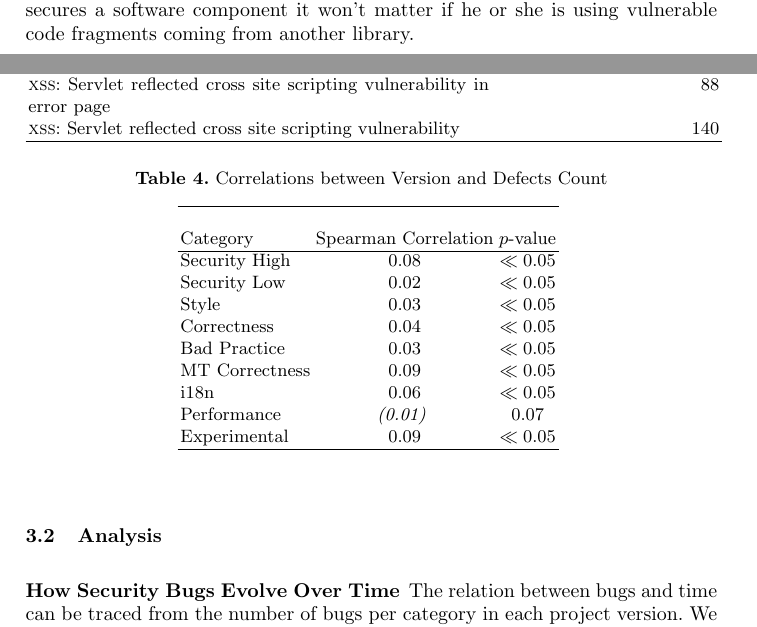
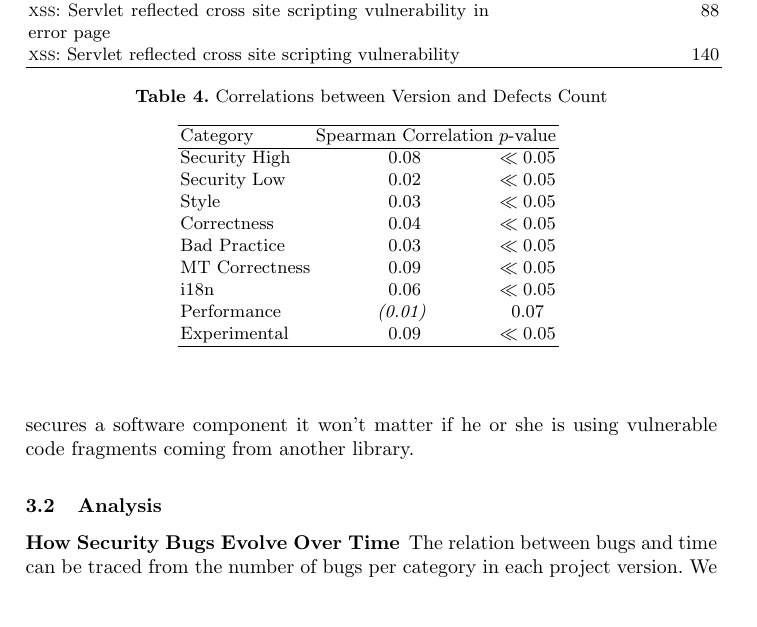
Before and after one commit to bkarak/evol_security_publication_2012, a LaTeX thesis (docs/evol.tex, which reads docs/bugsperversion.tex): two parts of pages 7 and 8 of 20 before the commit and part of page 8 of 20 after it, the two joined at a grey line, cut so that both start at the same text, the shorter picture padded with empty space. Compiled offline with pdfLaTeX.

Commit message:
fixed some latex errors

```diff
--- a/docs/bugsperversion.tex
+++ b/docs/bugsperversion.tex
@@ -1,7 +1,8 @@
 
 \begin{tabular}{lcc}
-\hline \\
-Category & Spearman Correlation & $p$-value \\ \hline
+\hline
+Category & Spearman Correlation & $p$-value \\
+\hline
 Security High & 0.08 & $\ll 0.05$\\
 Security Low & 0.02 & $\ll 0.05$\\
 Style & 0.03 & $\ll 0.05$\\
```
Also changed, not shown: docs/evol.tex (+3 -3 lines).
